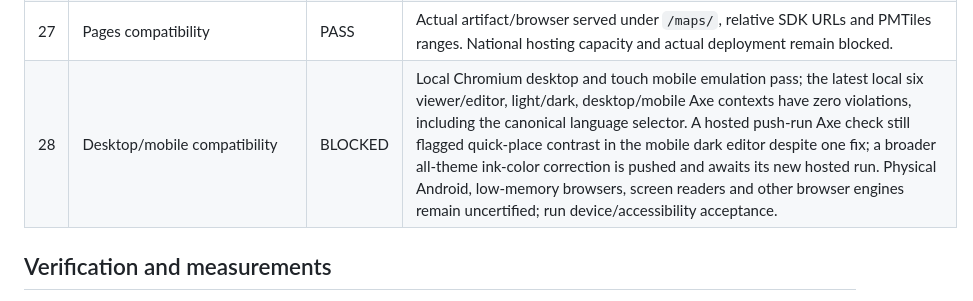
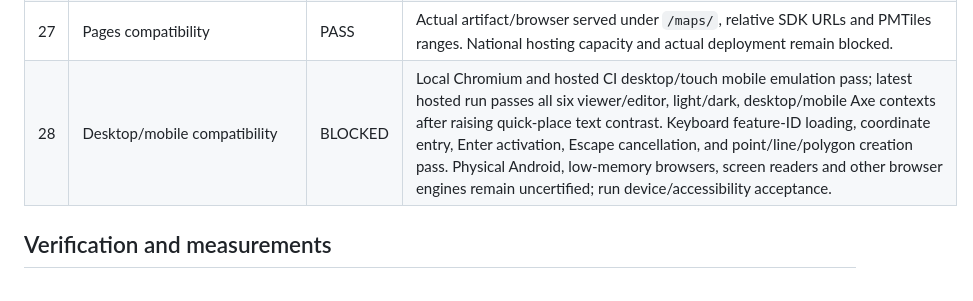
Before and after one commit to MazoPlatforms/maps, a Markdown page: docs/release-acceptance.md, the part around the change. Drawn GitHub-style.

```diff
--- a/docs/release-acceptance.md
+++ b/docs/release-acceptance.md
@@ -39,7 +39,7 @@ Canonical records, immutable complete-record/history shards and reviewed changes
 | 25 | Client routing | PASS | Explicit connectors, directed restrictions, interior snapping/unreachable tests and real ten-segment route; offline UI passes. Partial graph only; no nationwide or turn-by-turn claim. |
 | 26 | Attribution/licenses | PASS | Source provenance, separate license texts/notices, Foursquare NOTICE, ODbL/CDLA/Apache/CC BY/IGO distinctions and contributor terms retained. Review each future source separately. |
 | 27 | Pages compatibility | PASS | Actual artifact/browser served under `/maps/`, relative SDK URLs and PMTiles ranges. National hosting capacity and actual deployment remain blocked. |
-| 28 | Desktop/mobile compatibility | BLOCKED | Local Chromium desktop and touch mobile emulation pass; the latest local six viewer/editor, light/dark, desktop/mobile Axe contexts have zero violations, including the canonical language selector. A hosted push-run Axe check still flagged quick-place contrast in the mobile dark editor despite one fix; a broader all-theme ink-color correction is pushed and awaits its new hosted run. Physical Android, low-memory browsers, screen readers and other browser engines remain uncertified; run device/accessibility acceptance. |
+| 28 | Desktop/mobile compatibility | BLOCKED | Local Chromium and hosted CI desktop/touch mobile emulation pass; latest hosted run passes all six viewer/editor, light/dark, desktop/mobile Axe contexts after raising quick-place text contrast. Keyboard feature-ID loading, coordinate entry, Enter activation, Escape cancellation, and point/line/polygon creation pass. Physical Android, low-memory browsers, screen readers and other browser engines remain uncertified; run device/accessibility acceptance. |
 
 ## Verification and measurements
 
```
Also changed, not shown: docs/development-progress.md (+2 -2 lines).
